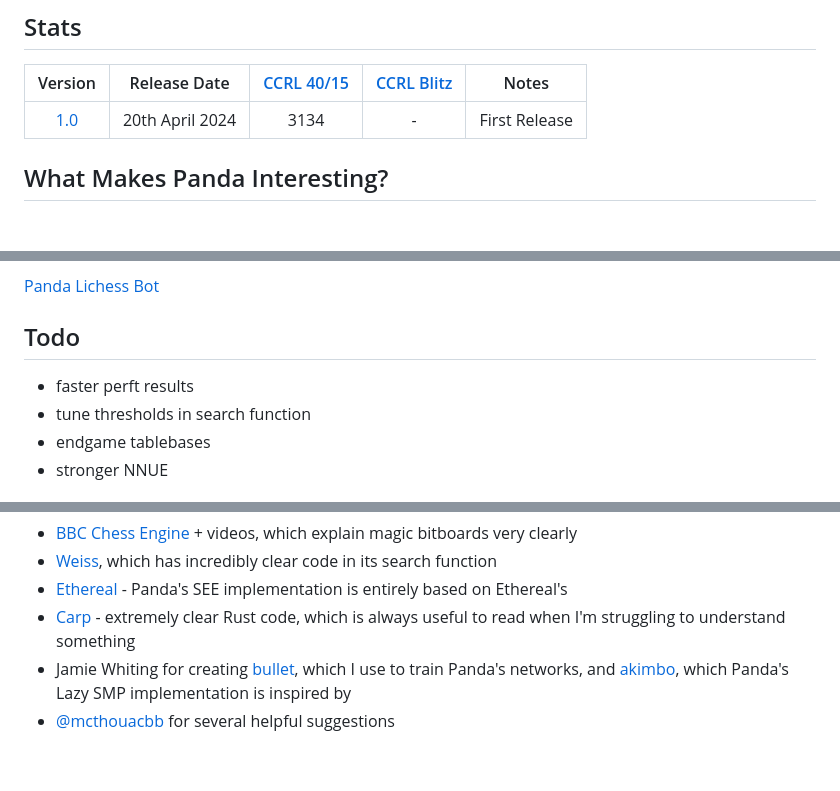
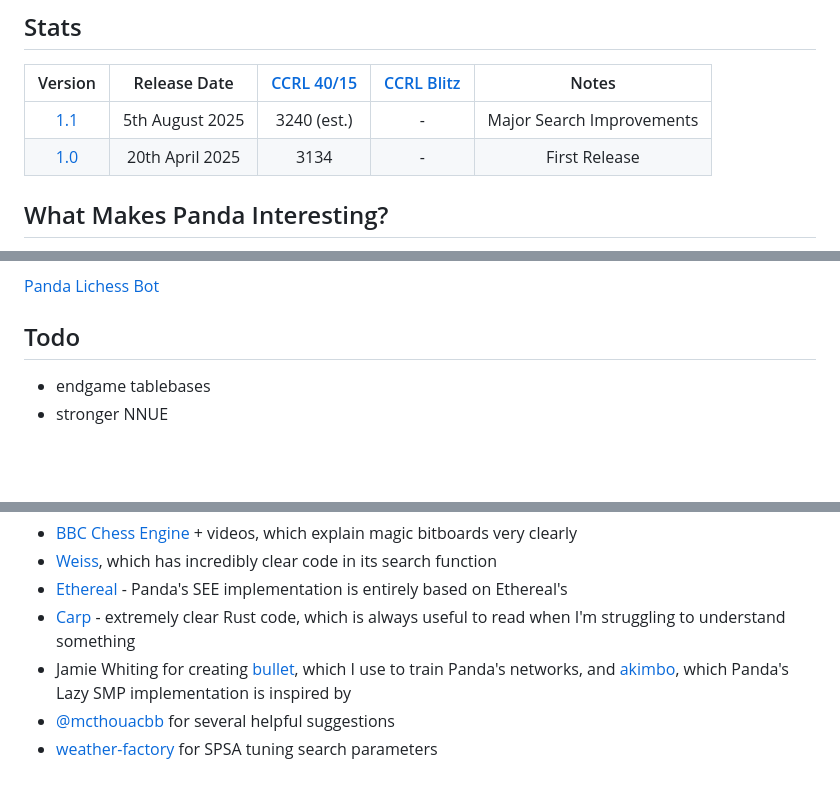
Before and after one commit to all-c-a-p-s/Panda, a Markdown page: README.md, 3 parts joined by grey strips. GitHub-like rendering; blank space fills up the shorter version.

```diff
--- a/README.md
+++ b/README.md
@@ -7,9 +7,9 @@ Panda is a chess engine written in Rust (still a work in progress). I like worki
 
 ## Stats
 |                           Version                            |     Release Date    | [CCRL 40/15](https://www.computerchess.org.uk/ccrl/4040/) | [CCRL Blitz](https://computerchess.org.uk/ccrl/404/) | Notes |
-| :-----------------------------------------------------------:|:-------------------:|:----:|:----:|:---------------------------:|
-| [1.0](https://github.com/all-c-a-p-s/Panda/releases/tag/1.0) |  20th    April 2024 | 3134 |  -   |       First Release         |
-
+| :-----------------------------------------------------------:|:-------------------:|:---------:|:----:|:---------------------------:|
+| [1.1](https://github.com/all-c-a-p-s/Panda/releases/tag/1.1) |  5th    August 2025 |3240 (est.)|  -   | Major Search Improvements   |
+| [1.0](https://github.com/all-c-a-p-s/Panda/releases/tag/1.0) |  20th    April 2025 | 3134      |  -   |       First Release         |
 
 
 ## What Makes Panda Interesting?
@@ -33,8 +33,6 @@ I used the repo https://github.com/lichess-bot-devs/lichess-bot to create a lich
 [Panda Lichess Bot](https://lichess.org/@/RedPandaBot)
 
 ## Todo
-- faster perft results
-- tune thresholds in search function
 - endgame tablebases
 - stronger NNUE
 
@@ -51,3 +49,4 @@ I used the repo https://github.com/lichess-bot-devs/lichess-bot to create a lich
 - [Carp](https://github.com/dede1751/carp) - extremely clear Rust code, which is always useful to read when I'm struggling to understand something
 - Jamie Whiting for creating [bullet](https://github.com/jw1912/bullet/tree/main), which I use to train Panda's networks, and [akimbo](https://github.com/jw1912/akimbo/tree/main), which Panda's Lazy SMP implementation is inspired by
 - [@mcthouacbb](https://github.com/mcthouacbb) for several helpful suggestions
+- [weather-factory](https://github.com/jnlt3/weather-factory) for SPSA tuning search parameters
```
